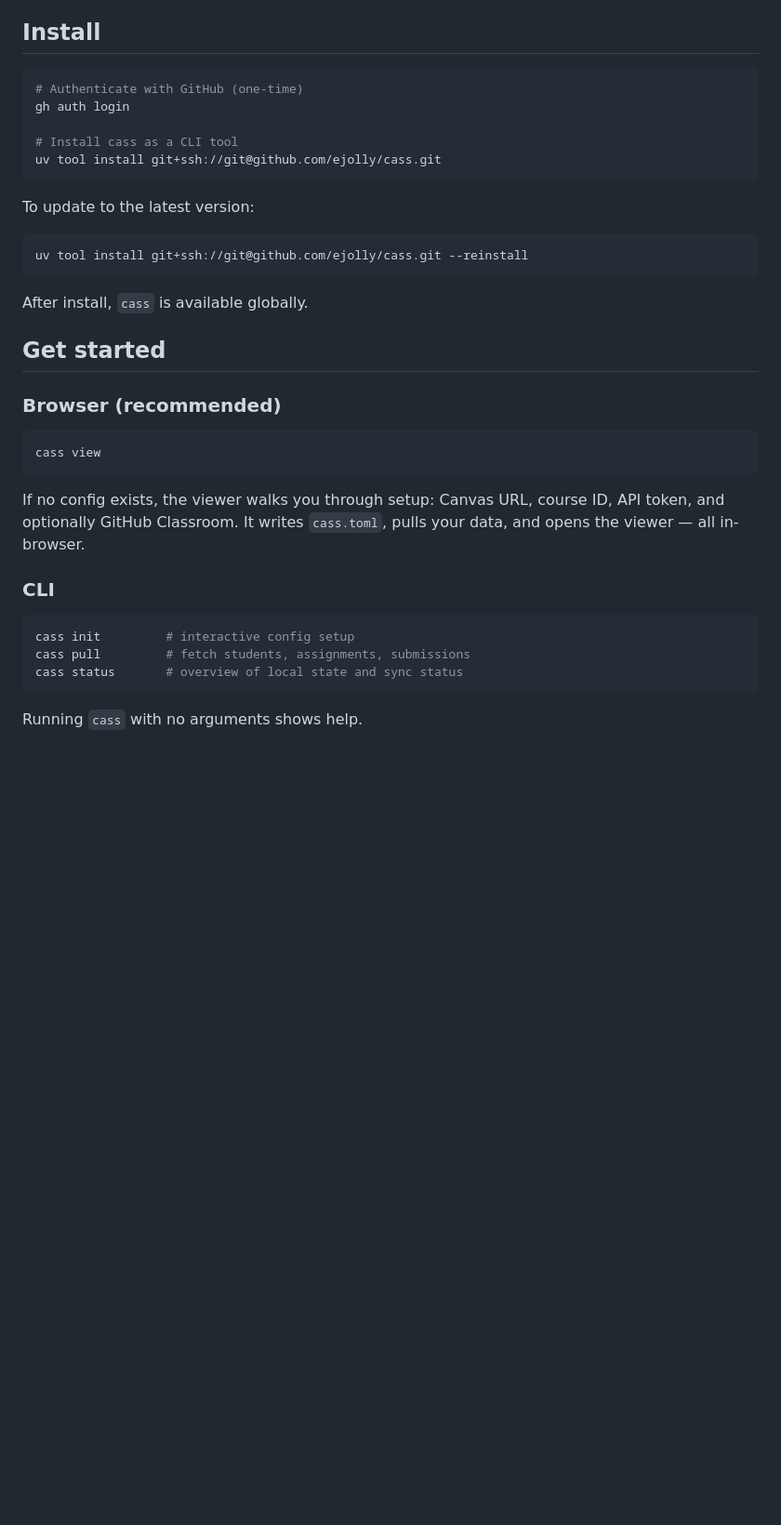
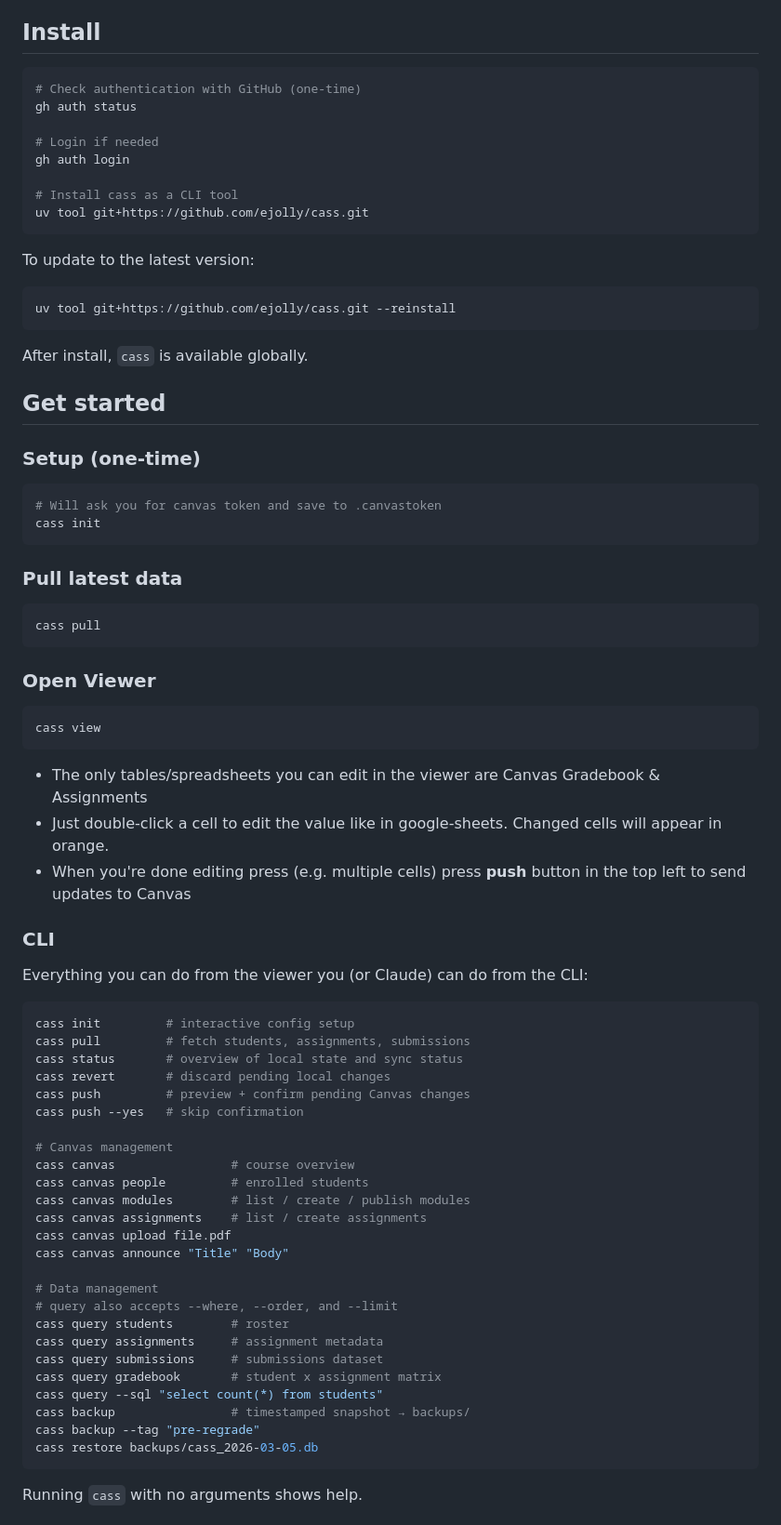
Before and after one commit to ejolly/cass, a Markdown page: README.md, the part around one of its changes. Shown at 93% size. Drawn GitHub-style; blank space fills up the shorter version.

Commit message:
docs: update README

````diff
--- a/README.md
+++ b/README.md
@@ -12,37 +12,79 @@ All data lives in a local SQLite database (`cass.db`) alongside a version-tracka
 ## Install
 
 ```bash
-# Authenticate with GitHub (one-time)
+# Check authentication with GitHub (one-time)
+gh auth status
+
+# Login if needed
 gh auth login
 
 # Install cass as a CLI tool
-uv tool install git+ssh://git@github.com/ejolly/cass.git
+uv tool git+https://github.com/ejolly/cass.git
 ```
 
 To update to the latest version:
 
 ```bash
-uv tool install git+ssh://git@github.com/ejolly/cass.git --reinstall
+uv tool git+https://github.com/ejolly/cass.git --reinstall
 ```
 
 After install, `cass` is available globally.
 
 ## Get started
 
-### Browser (recommended)
+### Setup (one-time)
+
+```bash
+# Will ask you for canvas token and save to .canvastoken
+cass init
+```
+
+### Pull latest data
+
+```bash
+cass pull
+```
+
+### Open Viewer
 
 ```bash
 cass view
 ```
 
-If no config exists, the viewer walks you through setup: Canvas URL, course ID, API token, and optionally GitHub Classroom. It writes `cass.toml`, pulls your data, and opens the viewer — all in-browser.
+- The only tables/spreadsheets you can edit in the viewer are Canvas Gradebook & Assignments
+- Just double-click a cell to edit the value like in google-sheets. Changed cells will appear in orange.
+- When you're done editing press (e.g. multiple cells) press **push** button in the top left to send updates to Canvas
 
 ### CLI
+
+Everything you can do from the viewer you (or Claude) can do from the CLI:
 
 ```bash
 cass init         # interactive config setup
 cass pull         # fetch students, assignments, submissions
 cass status       # overview of local state and sync status
+cass revert       # discard pending local changes
+cass push         # preview + confirm pending Canvas changes
+cass push --yes   # skip confirmation
+
+# Canvas management
+cass canvas                # course overview
+cass canvas people         # enrolled students
+cass canvas modules        # list / create / publish modules
+cass canvas assignments    # list / create assignments
+cass canvas upload file.pdf
+cass canvas announce "Title" "Body"
+
+# Data management
+# query also accepts --where, --order, and --limit
+cass query students        # roster
+cass query assignments     # assignment metadata
+cass query submissions     # submissions dataset
+cass query gradebook       # student x assignment matrix
+cass query --sql "select count(*) from students"
+cass backup                # timestamped snapshot → backups/
+cass backup --tag "pre-regrade"
+cass restore backups/cass_2026-03-05.db
 ```
 
 Running `cass` with no arguments shows help.
````
Also changed, not shown: other parts of README.md (+0 -88 lines).
